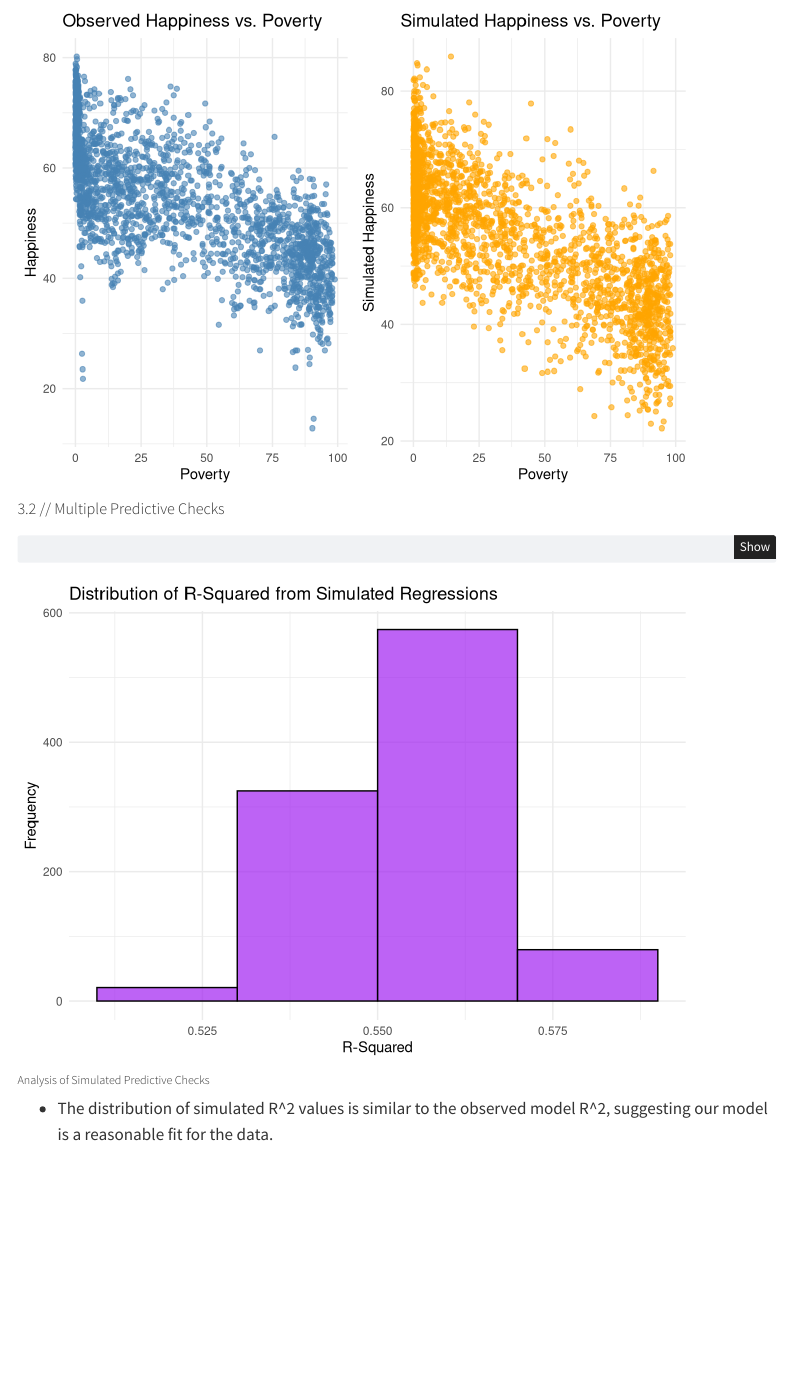
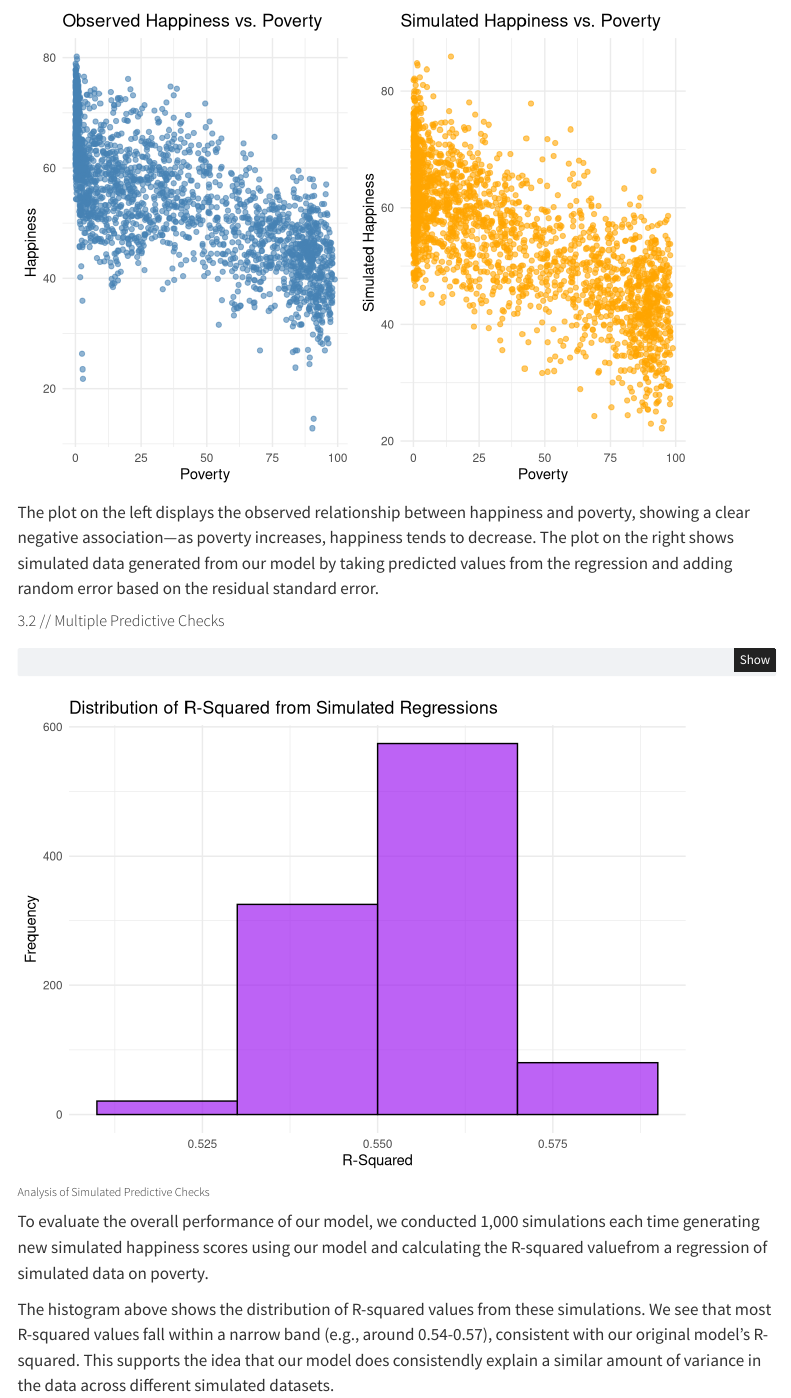
Before and after one commit to spaykel/331finalproject, a Quarto document (explore.qmd): the page in a window 1100 px wide, from 3970 px down. Rendered offline with R 4.5, knitr and Pandoc in place of Quarto, with nearby package versions; menus at the side of the page are left out.

Commit message:
added better discriptions for part 3"

````diff
--- a/explore.qmd
+++ b/explore.qmd
@@ -206,6 +206,8 @@ library(gridExtra)
 grid.arrange(p1, p2, ncol = 2)
 ```
 
+The plot on the left displays the observed relationship between happiness and poverty, showing a clear negative association—as poverty increases, happiness tends to decrease. The plot on the right shows simulated data generated from our model by taking predicted values from the regression and adding random error based on the residual standard error.
+
 ##### 3.2 // Multiple Predictive Checks
 
 ```{r 3.2}
@@ -231,4 +233,7 @@ ggplot(r_squared_df, aes(x = R_Squared)) +
 ```
 
 ###### Analysis of Simulated Predictive Checks
-- The distribution of simulated R^2 values is similar to the observed model R^2, suggesting our model is a reasonable fit for the data.
+
+To evaluate the overall performance of our model, we conducted 1,000 simulations each time generating new simulated happiness scores using our model and calculating the R-squared valuefrom a regression of simulated data on poverty.
+
+The histogram above shows the distribution of R-squared values from these simulations. We see that most R-squared values fall within a narrow band (e.g., around 0.54-0.57), consistent with our original model’s R-squared. This supports the idea that our model does consistendly explain a similar amount of variance in the data across different simulated datasets.
````
